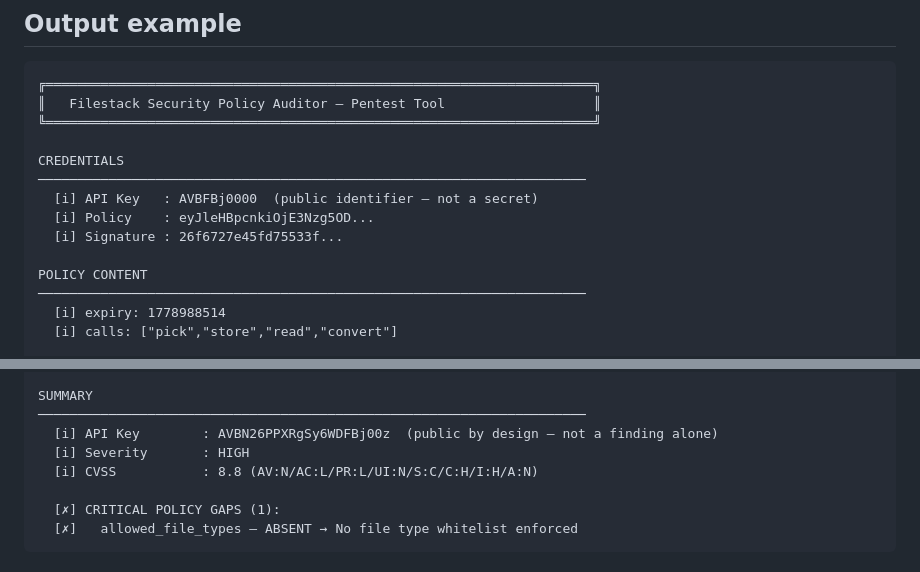
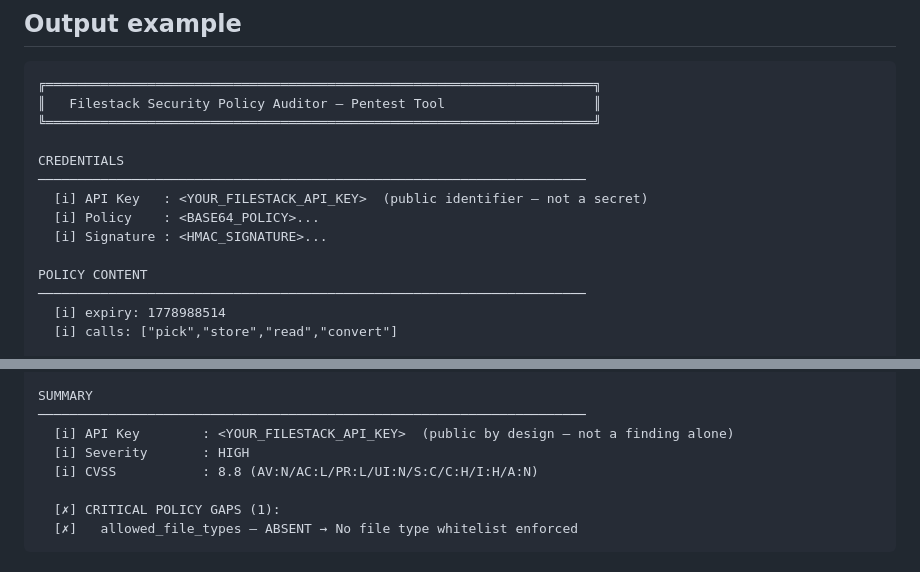
Before and after one commit to tp9222/python-for-hackers, a Markdown page: tools/filestack policy auditor/README.md, 2 parts joined by grey strips. Drawn GitHub-style.

```diff
--- a/tools/filestack policy auditor/README.md
+++ b/tools/filestack policy auditor/README.md
@@ -167,9 +167,9 @@ When upload testing is enabled, the tool calls `POST www.filestackapi.com/api/st
 
 CREDENTIALS
 ──────────────────────────────────────────────────────────────────────
-  [i] API Key   : AVBFBj0000  (public identifier — not a secret)
-  [i] Policy    : eyJleHBpcnkiOjE3Nzg5OD...
-  [i] Signature : 26f6727e45fd75533f...
+  [i] API Key   : <YOUR_FILESTACK_API_KEY>  (public identifier — not a secret)
+  [i] Policy    : <BASE64_POLICY>...
+  [i] Signature : <HMAC_SIGNATURE>...
 
 POLICY CONTENT
 ──────────────────────────────────────────────────────────────────────
@@ -194,7 +194,7 @@ UPLOAD BYPASS TEST
 
 SUMMARY
 ──────────────────────────────────────────────────────────────────────
-  [i] API Key        : AVBN26PPXRgSy6WDFBj00z  (public by design — not a finding alone)
+  [i] API Key        : <YOUR_FILESTACK_API_KEY>  (public by design — not a finding alone)
   [i] Severity       : HIGH
   [i] CVSS           : 8.8 (AV:N/AC:L/PR:L/UI:N/S:C/C:H/I:H/A:N)
 
```
